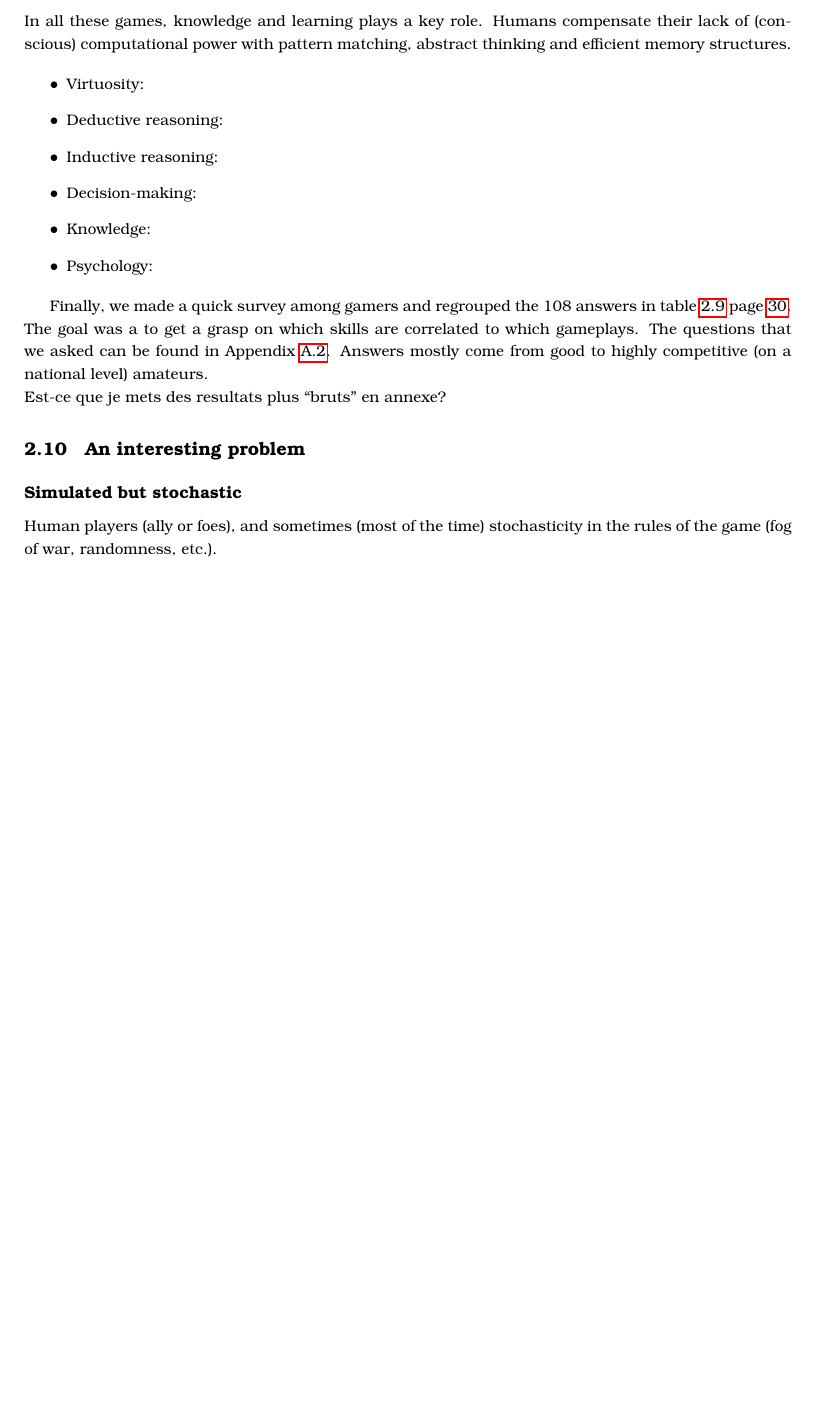
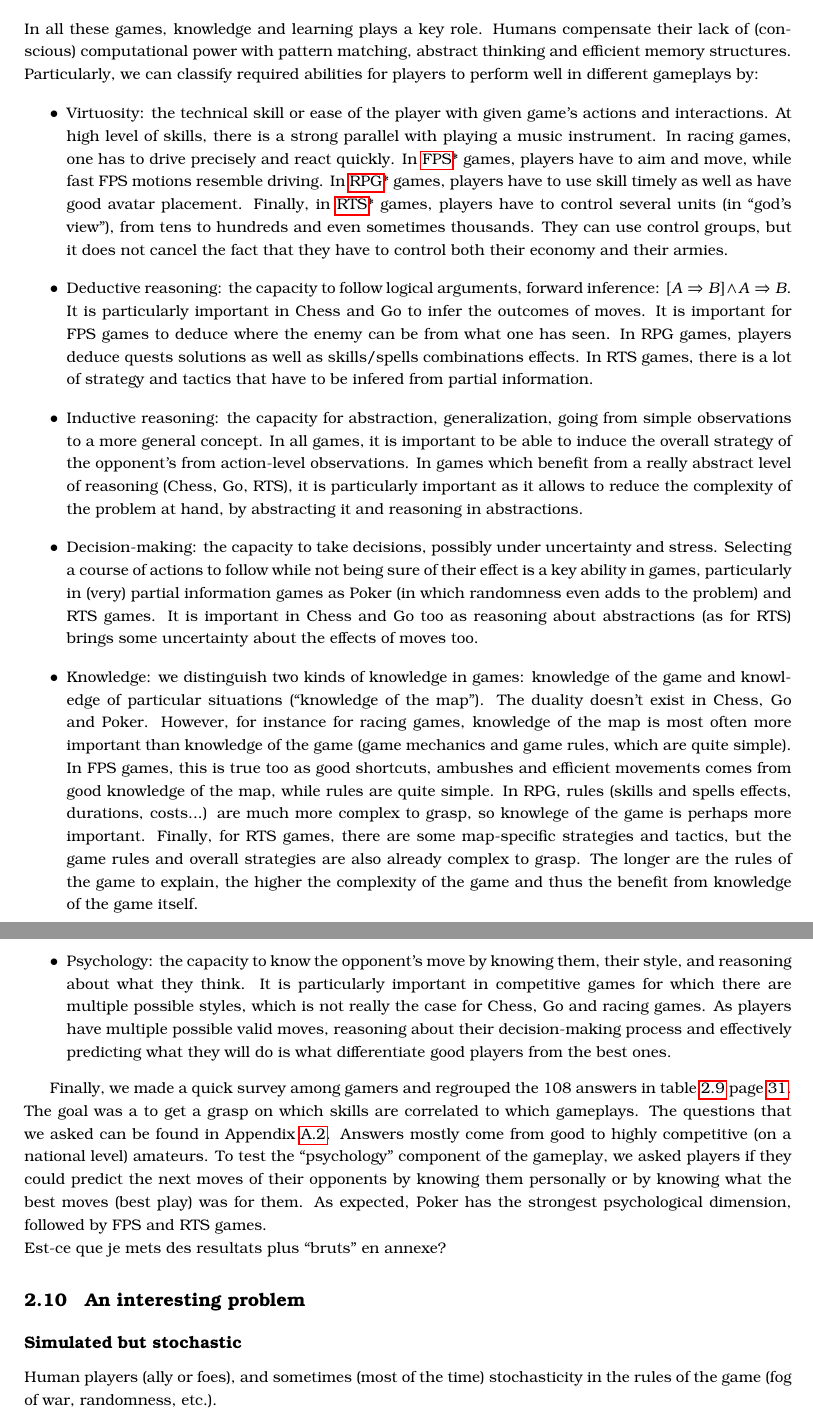
Before and after one commit to PaulMcKella/connections, a LaTeX thesis (phdthesis.tex, which reads chapters/gameai.tex): part of page 28 of 100 before the commit and two parts of pages 28 and 30 of 102 after it, the two joined at a grey line, cut so that both start at the same text, the shorter picture padded with empty space. Compiled offline with pdfLaTeX.

Commit message:
first pass chapter game AI

```diff
--- a/chapters/gameai.tex
+++ b/chapters/gameai.tex
@@ -858,18 +858,17 @@ RTS & $b\approx 200$\footnote{atomic dir/unit $\times$ \# units + constructions
 \section{Player Characteristics}
 
 %%% Timings, reflexes, modeling, goals, utility, backtracking, induction, ...
-In all these games, knowledge and learning plays a key role. Humans compensate their lack of (conscious) computational power with pattern matching, abstract thinking and efficient memory structures.
-
+In all these games, knowledge and learning plays a key role. Humans compensate their lack of (conscious) computational power with pattern matching, abstract thinking and efficient memory structures. Particularly, we can classify required abilities for players to perform well in different gameplays by:
 \begin{itemize}
-    \item Virtuosity:
-    \item Deductive reasoning:
-    \item Inductive reasoning:
-    \item Decision-making:
-    \item Knowledge:
-    \item Psychology:
+    \item Virtuosity: the technical skill or ease of the player with given game's actions and interactions. At high level of skills, there is a strong parallel with playing a music instrument. In racing games, one has to drive precisely and react quickly. In \glos{FPS} games, players have to aim and move, while fast FPS motions resemble driving. In \glos{RPG} games, players have to use skill timely as well as have good avatar placement. Finally, in \glos{RTS} games, players have to control several units (in ``god's view''), from tens to hundreds and even sometimes thousands. They can use control groups, but it does not cancel the fact that they have to control both their economy and their armies.
+    \item Deductive reasoning: the capacity to follow logical arguments, forward inference: $[A \Rightarrow B] \wedge A \Rightarrow B$. It is particularly important in Chess and Go to infer the outcomes of moves. It is important for FPS games to deduce where the enemy can be from what one has seen. In RPG games, players deduce quests solutions as well as skills/spells combinations effects. In RTS games, there is a lot of strategy and tactics that have to be infered from partial information.
+    \item Inductive reasoning: the capacity for abstraction, generalization, going from simple observations to a more general concept. In all games, it is important to be able to induce the overall strategy of the opponent's from action-level observations. In games which benefit from a really abstract level of reasoning (Chess, Go, RTS), it is particularly important as it allows to reduce the complexity of the problem at hand, by abstracting it and reasoning in abstractions.
+    \item Decision-making: the capacity to take decisions, possibly under uncertainty and stress. Selecting a course of actions to follow while not being sure of their effect is a key ability in games, particularly in (very) partial information games as Poker (in which randomness even adds to the problem) and RTS games. It is important in Chess and Go too as reasoning about abstractions (as for RTS) brings some uncertainty about the effects of moves too.
+    \item Knowledge: we distinguish two kinds of knowledge in games: knowledge of the game and knowledge of particular situations (``knowledge of the map''). The duality doesn't exist in Chess, Go and Poker. However, for instance for racing games, knowledge of the map is most often more important than knowledge of the game (game mechanics and game rules, which are quite simple). In FPS games, this is true too as good shortcuts, ambushes and efficient movements comes from good knowledge of the map, while rules are quite simple. In RPG, rules (skills and spells effects, durations, costs...) are much more complex to grasp, so knowlege of the game is perhaps more important. Finally, for RTS games, there are some map-specific strategies and tactics, but the game rules and overall strategies are also already complex to grasp. The longer are the rules of the game to explain, the higher the complexity of the game and thus the benefit from knowledge of the game itself.
+    \item Psychology: the capacity to know the opponent's move by knowing them, their style, and reasoning about what they think. It is particularly important in competitive games for which there are multiple possible styles, which is not really the case for Chess, Go and racing games. As players have multiple possible valid moves, reasoning about their decision-making process and effectively predicting what they will do is what differentiate good players from the best ones.
 \end{itemize}
 
-Finally, we made a quick survey among gamers and regrouped the 108 answers in table~\ref{surveygamers} page~\pageref{surveygamers}. The goal was a to get a grasp on which skills are correlated to which gameplays. The questions that we asked can be found in Appendix~\ref{apdx:survey}. Answers mostly come from good to highly competitive (on a national level) amateurs.
+Finally, we made a quick survey among gamers and regrouped the 108 answers in table~\ref{surveygamers} page~\pageref{surveygamers}. The goal was a to get a grasp on which skills are correlated to which gameplays. The questions that we asked can be found in Appendix~\ref{apdx:survey}. Answers mostly come from good to highly competitive (on a national level) amateurs. To test the ``psychology'' component of the gameplay, we asked players if they could predict the next moves of their opponents by knowing them personally or by knowing what the best moves (best play) was for them. As expected, Poker has the strongest psychological dimension, followed by FPS and RTS games.
 \\
 Est-ce que je mets des resultats plus ``bruts'' en annexe?
 
```
Also changed, not shown: phdthesis.pdf.
